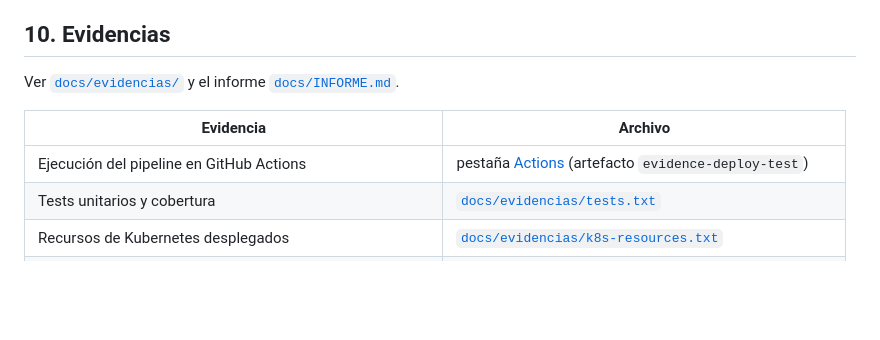
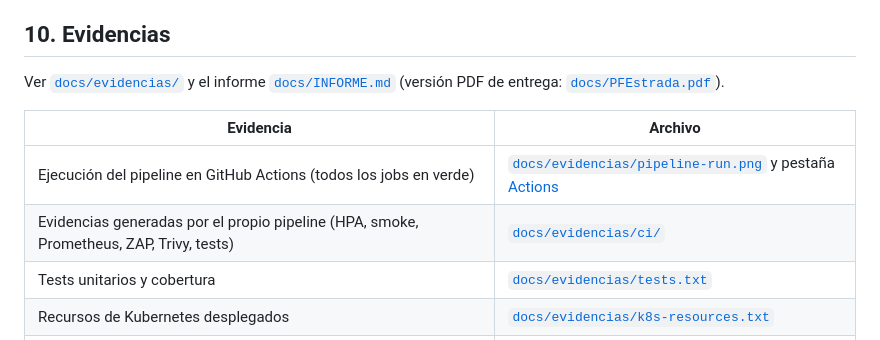
Before and after one commit to kguttas/devops-pf-tasks-api, a Markdown page: README.md, the part around the change. Drawn GitHub-style; blank space fills up the shorter version.

Commit message:
docs: evidencias del pipeline en GitHub Actions e informe PFEstrada.pdf
Co-Authored-By: Claude Opus 5.5 <noreply@anthropic.com>

```diff
--- a/README.md
+++ b/README.md
@@ -313,11 +313,12 @@ kubectl -n tasks-api get hpa tasks-api -w        # TARGETS sube sobre 60 % y REP
 
 ## 10. Evidencias
 
-Ver [`docs/evidencias/`](docs/evidencias/) y el informe [`docs/INFORME.md`](docs/INFORME.md).
+Ver [`docs/evidencias/`](docs/evidencias/) y el informe [`docs/INFORME.md`](docs/INFORME.md) (versión PDF de entrega: [`docs/PFEstrada.pdf`](docs/PFEstrada.pdf)).
 
 | Evidencia | Archivo |
 |---|---|
-| Ejecución del pipeline en GitHub Actions | pestaña [Actions](https://github.com/kguttas/devops-pf-tasks-api/actions) (artefacto `evidence-deploy-test`) |
+| Ejecución del pipeline en GitHub Actions (todos los jobs en verde) | [`docs/evidencias/pipeline-run.png`](docs/evidencias/pipeline-run.png) y pestaña [Actions](https://github.com/kguttas/devops-pf-tasks-api/actions) |
+| Evidencias generadas por el propio pipeline (HPA, smoke, Prometheus, ZAP, Trivy, tests) | [`docs/evidencias/ci/`](docs/evidencias/ci/) |
 | Tests unitarios y cobertura | [`docs/evidencias/tests.txt`](docs/evidencias/tests.txt) |
 | Recursos de Kubernetes desplegados | [`docs/evidencias/k8s-resources.txt`](docs/evidencias/k8s-resources.txt) |
 | Escalado del HPA bajo carga | [`docs/evidencias/hpa-scaling.log`](docs/evidencias/hpa-scaling.log) |
```
Also changed, not shown: docs/INFORME.md (+11 -0 lines), docs/evidencias/pipeline-run.png (added), 9 other files.
